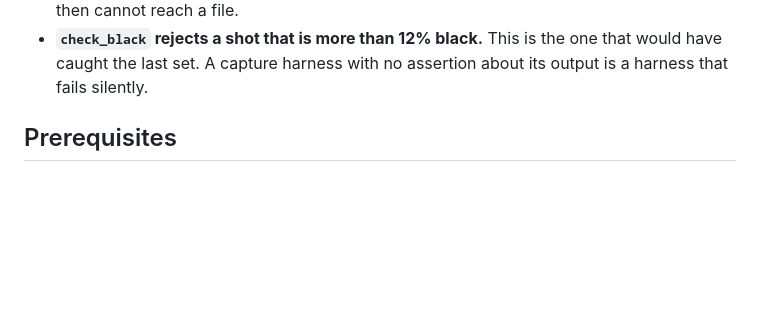
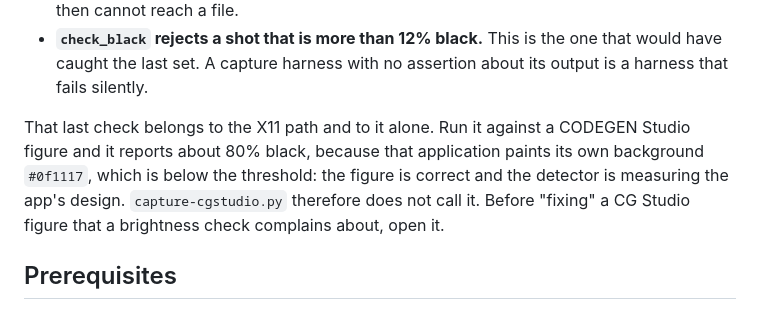
Before and after one commit to SPS-L/stepss-docs, a Markdown page: tools/README.md, the part around the change. Drawn GitHub-style; blank space fills up the shorter version.

Commit message:
Say that the black-shot check misreads a dark-only application
Run check_black against a CODEGEN Studio figure and it reports about 80%
black, because that application paints its own background #0f1117, below the
threshold the check uses. The figure is correct; the detector is measuring the
app's design. capture-cgstudio.py does not call it, and the deployed
cg-studio-settings.png reads 80.3% black on exactly this measure while showing
the Settings modal perfectly.

Worth writing down because the check exists to catch a black rectangle, and
the one figure it will always shout about is the one that must not be
re-shot in response.

```diff
--- a/tools/README.md
+++ b/tools/README.md
@@ -35,6 +35,13 @@ optional:
 - **`check_black` rejects a shot that is more than 12% black.** This is the
   one that would have caught the last set. A capture harness with no assertion
   about its output is a harness that fails silently.
+
+That last check belongs to the X11 path and to it alone. Run it against a
+CODEGEN Studio figure and it reports about 80% black, because that application
+paints its own background `#0f1117`, which is below the threshold: the figure
+is correct and the detector is measuring the app's design. `capture-cgstudio.py`
+therefore does not call it. Before "fixing" a CG Studio figure that a
+brightness check complains about, open it.
 
 ## Prerequisites
 
```
